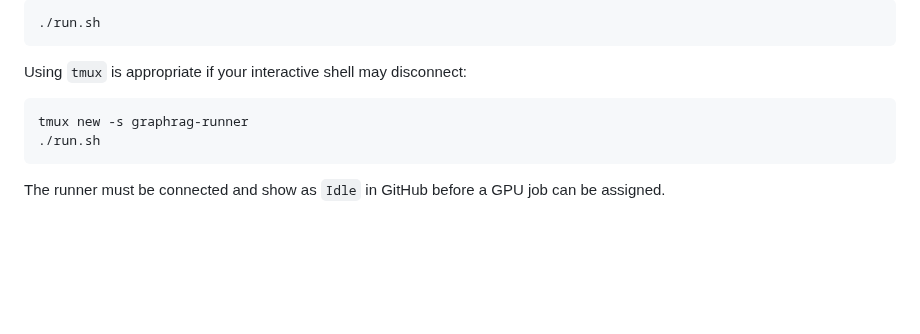
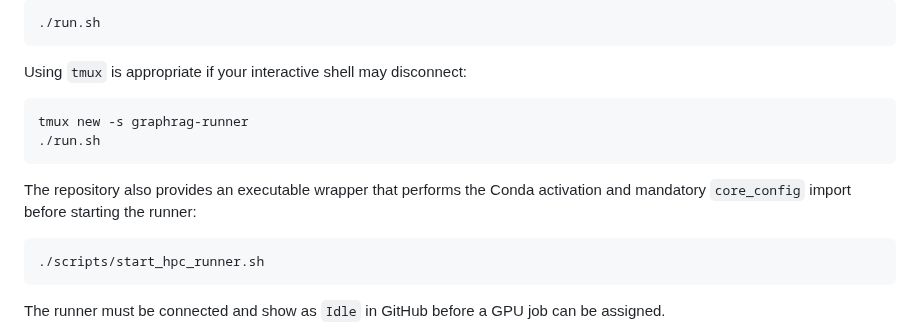
Before and after one commit to SpryzenHell/enterprise_graphrag, a Markdown page: docs/HPC_VLLM.md, the part around the change. Rendered like a GitHub page; blank space fills up the shorter version.

Commit message:
document executable HPC runner wrapper

```diff
--- a/docs/HPC_VLLM.md
+++ b/docs/HPC_VLLM.md
@@ -178,6 +178,10 @@ Using `tmux` is appropriate if your interactive shell may disconnect:
     tmux new -s graphrag-runner
     ./run.sh
 
+The repository also provides an executable wrapper that performs the Conda activation and mandatory `core_config` import before starting the runner:
+
+    ./scripts/start_hpc_runner.sh
+
 The runner must be connected and show as `Idle` in GitHub before a GPU job can be assigned.
 
 Before registering, verify outbound connectivity from the compute node. GitHub documents that self-hosted runners need outbound HTTPS access to GitHub:
```
